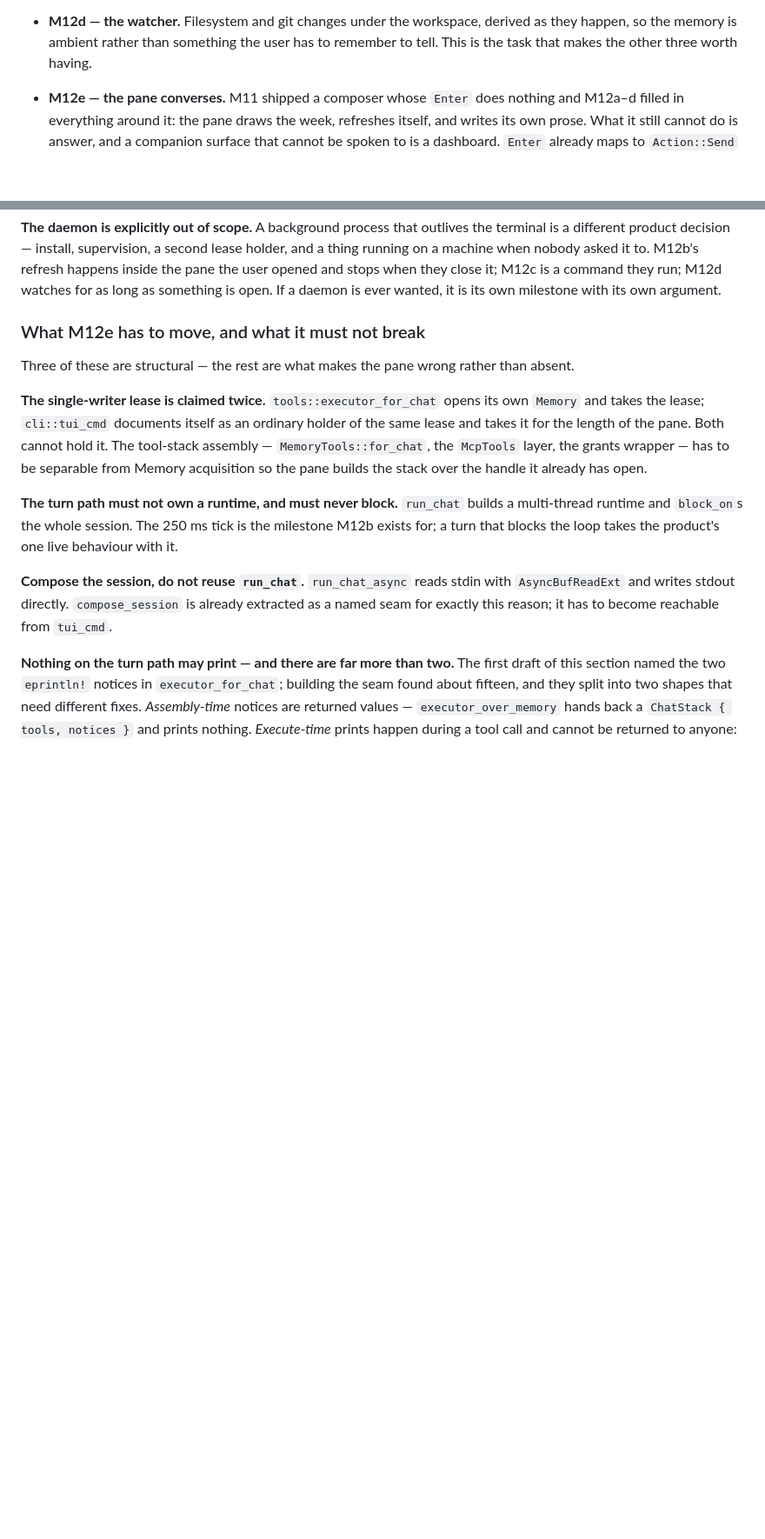
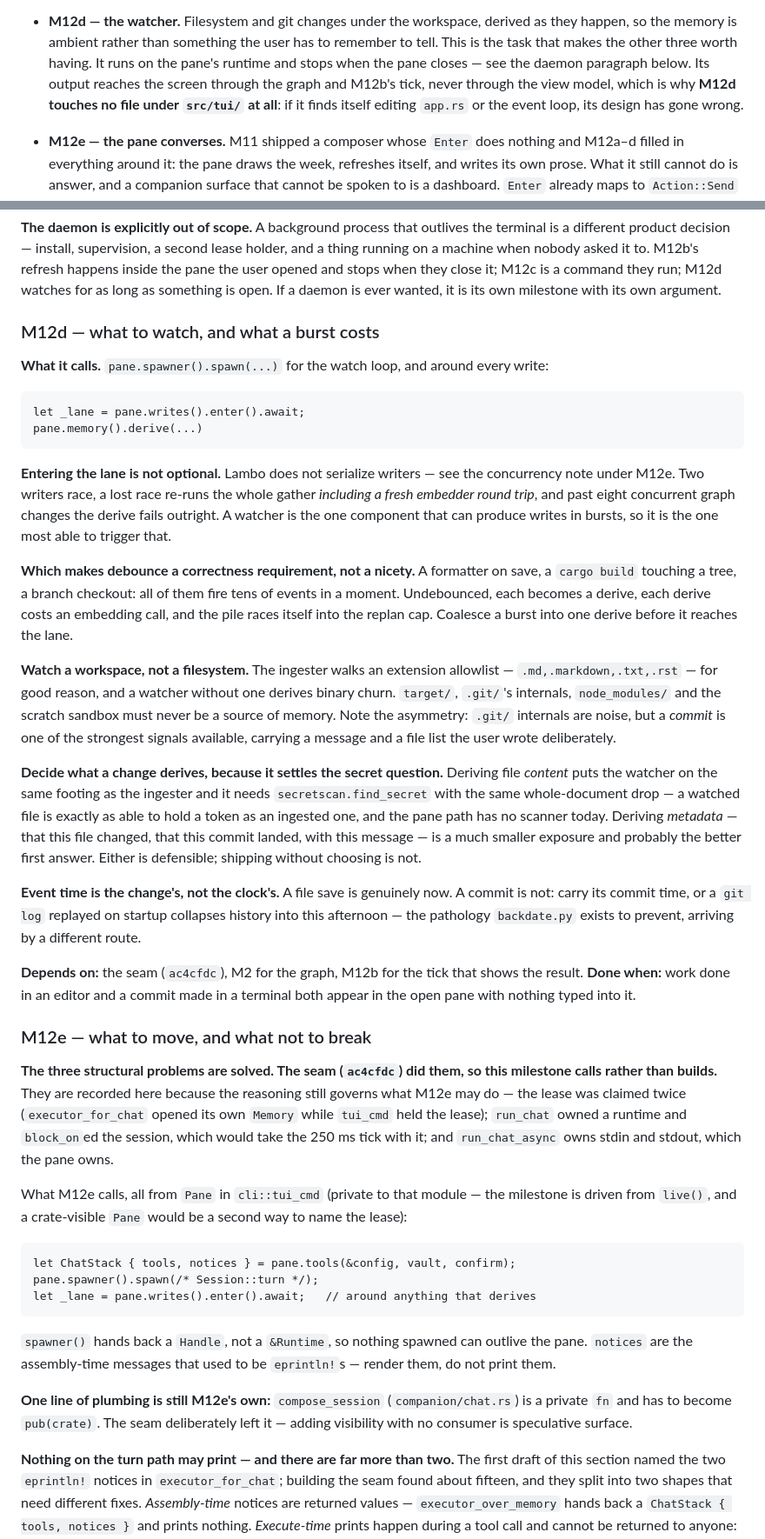
Before and after one commit to nrynss/mooshik, a Markdown page: dev-diary/PLAN.md, 2 parts joined by grey strips. Shown at 87% size. Rendered like a GitHub page; blank space fills up the shorter version.

Commit message:
docs(plan): M12d gets a spec, M12e says what to call, and d/e/f run in order
M12d was three lines written before the seam existed and before anyone knew
lambo does not serialize writers. It now records what it calls from the pane,
that entering the WriteLane is not optional, and that debounce is therefore a
correctness requirement rather than a nicety — a formatter on save or a branch
checkout fires tens of events, each would become a derive, each derive costs an
embedding call, and the pile races itself into the eight-replan cap. It also
names the boundary that keeps it parallel with M12e (it touches nothing under
src/tui/; its output reaches the screen through the graph and the tick), the
watch/skip asymmetry around .git (internals are noise, a commit is one of the
strongest signals there is), event time for a replayed commit, and the
content-vs-metadata decision that settles whether it needs the secret scanner.

M12e's three structural paragraphs described problems the seam has since
solved, which would have sent an implementer off to build it again. They now
say what to call, with the reasoning kept because it still governs what the
milestone may do, plus the one line of plumbing left to it (compose_session
needs pub(crate)).

The three subsections were in e/f/d order against bullets in d/e/f order; they
now match, and M12e's header matches its siblings.

````diff
--- a/dev-diary/PLAN.md
+++ b/dev-diary/PLAN.md
@@ -701,7 +701,10 @@ a change to what feeds the model.
   them with a truncated log.
 * **M12d — the watcher.** Filesystem and git changes under the workspace, derived as they happen, so
   the memory is ambient rather than something the user has to remember to tell. This is the task
-  that makes the other three worth having.
+  that makes the other three worth having. It runs on the pane's runtime and stops when the pane
+  closes — see the daemon paragraph below. Its output reaches the screen through the graph and
+  M12b's tick, never through the view model, which is why **M12d touches no file under `src/tui/`
+  at all**: if it finds itself editing `app.rs` or the event loop, its design has gone wrong.
 
 * **M12e — the pane converses.** M11 shipped a composer whose `Enter` does nothing and M12a–d
   filled in everything around it: the pane draws the week, refreshes itself, and writes its own
@@ -733,23 +736,70 @@ machine when nobody asked it to. M12b's refresh happens inside the pane the user
 when they close it; M12c is a command they run; M12d watches for as long as something is open. If a
 daemon is ever wanted, it is its own milestone with its own argument.
 
-### What M12e has to move, and what it must not break
+### M12d — what to watch, and what a burst costs
 
-Three of these are structural — the rest are what makes the pane wrong rather than absent.
+**What it calls.** `pane.spawner().spawn(...)` for the watch loop, and around every write:
 
-**The single-writer lease is claimed twice.** `tools::executor_for_chat` opens its own `Memory` and
-takes the lease; `cli::tui_cmd` documents itself as an ordinary holder of the same lease and takes
-it for the length of the pane. Both cannot hold it. The tool-stack assembly — `MemoryTools::for_chat`,
-the `McpTools` layer, the grants wrapper — has to be separable from Memory acquisition so the pane
-builds the stack over the handle it already has open.
+```
+let _lane = pane.writes().enter().await;
+pane.memory().derive(...)
+```
 
-**The turn path must not own a runtime, and must never block.** `run_chat` builds a multi-thread
-runtime and `block_on`s the whole session. The 250 ms tick is the milestone M12b exists for; a turn
-that blocks the loop takes the product's one live behaviour with it.
+**Entering the lane is not optional.** Lambo does not serialize writers — see the concurrency note
+under M12e. Two writers race, a lost race re-runs the whole gather *including a fresh embedder
+round trip*, and past eight concurrent graph changes the derive fails outright. A watcher is the
+one component that can produce writes in bursts, so it is the one most able to trigger that.
 
-**Compose the session, do not reuse `run_chat`.** `run_chat_async` reads stdin with
-`AsyncBufReadExt` and writes stdout directly. `compose_session` is already extracted as a named seam
-for exactly this reason; it has to become reachable from `tui_cmd`.
+**Which makes debounce a correctness requirement, not a nicety.** A formatter on save, a `cargo
+build` touching a tree, a branch checkout: all of them fire tens of events in a moment. Undebounced,
+each becomes a derive, each derive costs an embedding call, and the pile races itself into the
+replan cap. Coalesce a burst into one derive before it reaches the lane.
+
+**Watch a workspace, not a filesystem.** The ingester walks an extension allowlist —
+`.md,.markdown,.txt,.rst` — for good reason, and a watcher without one derives binary churn.
+`target/`, `.git/`'s internals, `node_modules/` and the scratch sandbox must never be a source of
+memory. Note the asymmetry: `.git/` internals are noise, but a *commit* is one of the strongest
+signals available, carrying a message and a file list the user wrote deliberately.
+
+**Decide what a change derives, because it settles the secret question.** Deriving file *content*
+puts the watcher on the same footing as the ingester and it needs `secretscan.find_secret` with the
+same whole-document drop — a watched file is exactly as able to hold a token as an ingested one, and
+the pane path has no scanner today. Deriving *metadata* — that this file changed, that this commit
+landed, with this message — is a much smaller exposure and probably the better first answer. Either
+is defensible; shipping without choosing is not.
+
+**Event time is the change's, not the clock's.** A file save is genuinely now. A commit is not:
+carry its commit time, or a `git log` replayed on startup collapses history into this afternoon —
+the pathology `backdate.py` exists to prevent, arriving by a different route.
+
+**Depends on:** the seam (`ac4cfdc`), M2 for the graph, M12b for the tick that shows the result.
+**Done when:** work done in an editor and a commit made in a terminal both appear in the open pane
+with nothing typed into it.
+
+### M12e — what to move, and what not to break
+
+**The three structural problems are solved. The seam (`ac4cfdc`) did them, so this milestone
+calls rather than builds.** They are recorded here because the reasoning still governs what M12e
+may do — the lease was claimed twice (`executor_for_chat` opened its own `Memory` while `tui_cmd`
+held the lease); `run_chat` owned a runtime and `block_on`ed the session, which would take the
+250 ms tick with it; and `run_chat_async` owns stdin and stdout, which the pane owns.
+
+What M12e calls, all from `Pane` in `cli::tui_cmd` (private to that module — the milestone is
+driven from `live()`, and a crate-visible `Pane` would be a second way to name the lease):
+
+```
+let ChatStack { tools, notices } = pane.tools(&config, vault, confirm);
+pane.spawner().spawn(/* Session::turn */);
+let _lane = pane.writes().enter().await;   // around anything that derives
+```
+
+`spawner()` hands back a `Handle`, not a `&Runtime`, so nothing spawned can outlive the pane.
+`notices` are the assembly-time messages that used to be `eprintln!`s — render them, do not print
+them.
+
+**One line of plumbing is still M12e's own:** `compose_session` (`companion/chat.rs`) is a private
+`fn` and has to become `pub(crate)`. The seam deliberately left it — adding visibility with no
+consumer is speculative surface.
 
 **Nothing on the turn path may print — and there are far more than two.** The first draft of this
 section named the two `eprintln!` notices in `executor_for_chat`; building the seam found about
````
Also changed, not shown: other parts of dev-diary/PLAN.md (+4 -3 lines).
